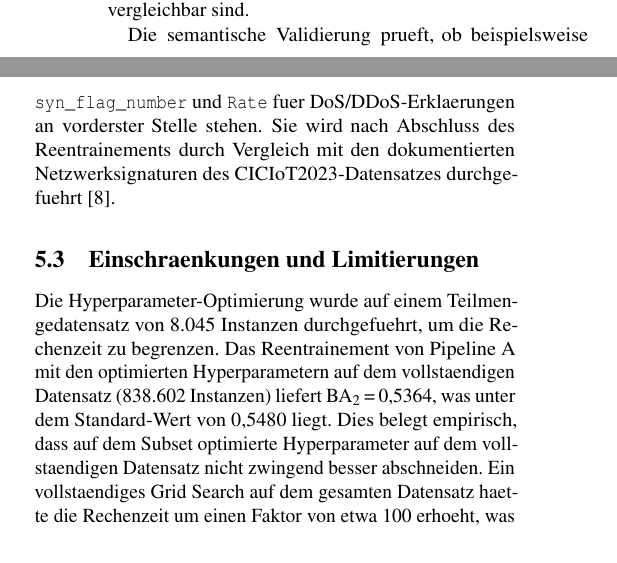
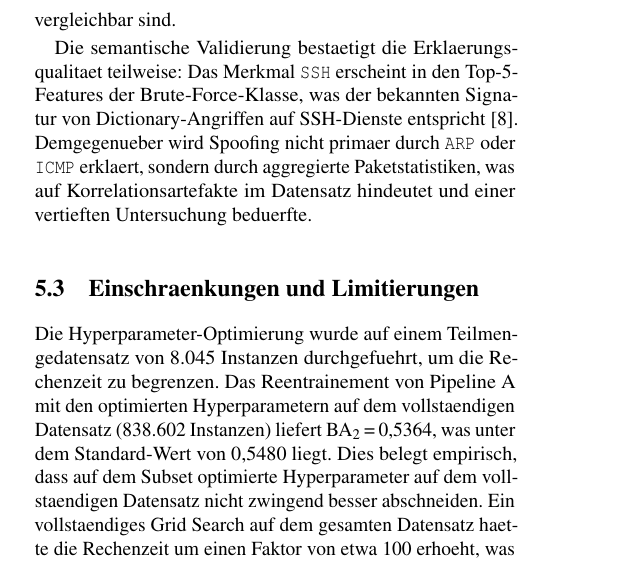
Before and after one commit to jguimfack8080/ml_iot_cyberattack_detection, a LaTeX paper (paper-usenix-template-jguimfackjeuna/jguimfackjeuna-main.tex, which reads paper-usenix-template-jguimfackjeuna/jguimfackjeuna-discussion.tex): two parts of the columns of page 8 of 9 before the commit and part of one column of page 8 of 9 after it, the two joined at a grey line, cut so that both start at the same text. Compiled offline with pdfLaTeX; a LaTeX package or settings file that is missing is left out.

Commit message:
fix(paper): supprimer placeholders obsoletes apres reentrainement complet (Issue #4)
- discussion.tex: semantische Validierung avec resultats reels (SSH/Spoofing)
- evaluation.tex: fig:shap_global_b decrite au present (Pipeline B disponible)

```diff
--- a/paper-usenix-template-jguimfackjeuna/jguimfackjeuna-discussion.tex
+++ b/paper-usenix-template-jguimfackjeuna/jguimfackjeuna-discussion.tex
@@ -53,10 +53,12 @@ Die Ablation Study erbringt den qualitativen Nachweis: Pipeline~A-Erklaerungen n
 PC1, PC2, \ldots als wichtigste Features, Pipeline~B benennt konkrete Netzwerkmerkmale,
 die mit bekannten Angriffssignaturen vergleichbar sind.
 
-Die semantische Validierung prueft, ob beispielsweise \texttt{syn\_flag\_number} und
-\texttt{Rate} fuer DoS/DDoS-Erklaerungen an vorderster Stelle stehen.
-Sie wird nach Abschluss des Reentrainements durch Vergleich mit den dokumentierten
-Netzwerksignaturen des CICIoT2023-Datensatzes durchgefuehrt~\cite{neto2023ciciot2023}.
+Die semantische Validierung bestaetigt die Erklaerungsqualitaet teilweise: Das Merkmal
+\texttt{SSH} erscheint in den Top-5-Features der Brute-Force-Klasse, was der bekannten
+Signatur von Dictionary-Angriffen auf SSH-Dienste entspricht~\cite{neto2023ciciot2023}.
+Demgegenueber wird Spoofing nicht primaer durch \texttt{ARP} oder \texttt{ICMP} erklaert,
+sondern durch aggregierte Paketstatistiken, was auf Korrelationsartefakte im Datensatz
+hindeutet und einer vertieften Untersuchung beduerfte.
 
 \subsection{Einschraenkungen und Limitierungen}
 
```
Also changed, not shown: paper-usenix-template-jguimfackjeuna/jguimfackjeuna-evaluation.tex (+3 -2 lines).
